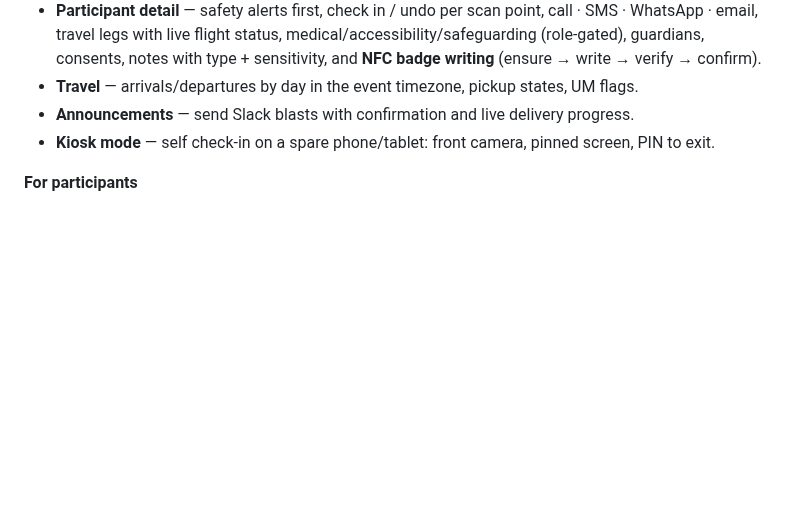
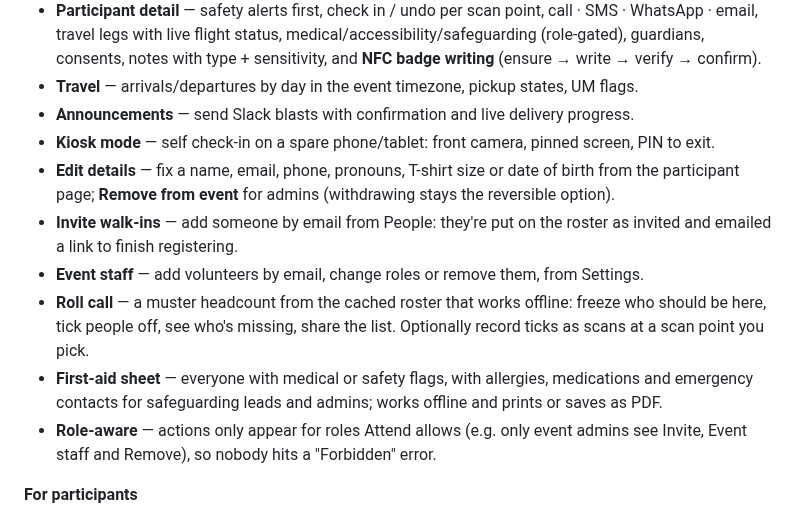
Before and after one commit to ingoau/better-attend, a Markdown page: README.md, the part around the change. Rendered like a GitHub page; blank space fills up the shorter version.

Commit message:
Document the new organizer features; PR screenshots
Lists edit details, walk-in invites, event staff, roll call and the first-aid sheet in the
README, and shows the limited-role edit form in its normal (not saving) state.

Co-Authored-By: Claude Opus 5.5 <noreply@anthropic.com>
Claude-Session: https://claude.ai/code/session_01FUh8DzUSvgRs8SCzJLAo4Q

```diff
--- a/README.md
+++ b/README.md
@@ -81,6 +81,18 @@ They show up as **BetterAttend** and install **alongside** the official app (`au
 - **Travel** — arrivals/departures by day in the event timezone, pickup states, UM flags.
 - **Announcements** — send Slack blasts with confirmation and live delivery progress.
 - **Kiosk mode** — self check-in on a spare phone/tablet: front camera, pinned screen, PIN to exit.
+- **Edit details** — fix a name, email, phone, pronouns, T-shirt size or date of birth from the
+  participant page; **Remove from event** for admins (withdrawing stays the reversible option).
+- **Invite walk-ins** — add someone by email from People: they're put on the roster as invited and
+  emailed a link to finish registering.
+- **Event staff** — add volunteers by email, change roles or remove them, from Settings.
+- **Roll call** — a muster headcount from the cached roster that works offline: freeze who should be
+  here, tick people off, see who's missing, share the list. Optionally record ticks as scans at a
+  scan point you pick.
+- **First-aid sheet** — everyone with medical or safety flags, with allergies, medications and
+  emergency contacts for safeguarding leads and admins; works offline and prints or saves as PDF.
+- **Role-aware** — actions only appear for roles Attend allows (e.g. only event admins see
+  Invite, Event staff and Remove), so nobody hits a "Forbidden" error.
 
 **For participants**
 - **My tickets** — works offline at the door; pass with a high-contrast QR that **boosts screen
```
Also changed, not shown: docs/pr-screenshots/people-staff-dark.png (added), docs/pr-screenshots/people-staff-light.png (added), docs/pr-screenshots/permissions-light.png (added), docs/pr-screenshots/rollcall-firstaid-dark.png (added), docs/pr-screenshots/rollcall-firstaid-light.png (added), 1 other file.
